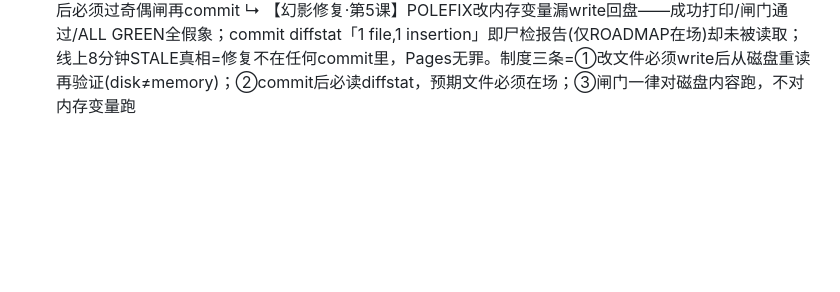
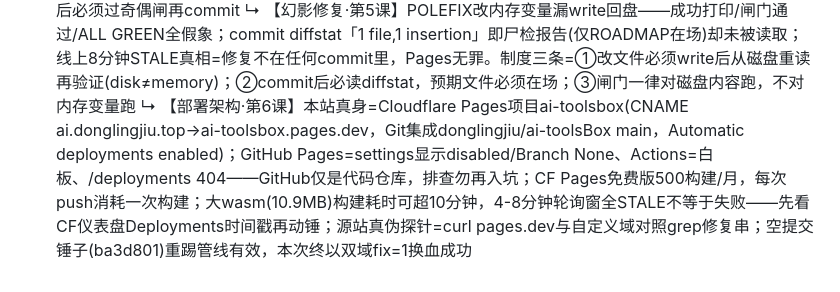
Before and after one commit to donglingjiu/ai-toolsBox, a Markdown page: ai-toolbox-v2-optimized/docs/ROADMAP.md, the part around the change. Rendered like a GitHub page; blank space fills up the shorter version.

Commit message:
docs: ROADMAP lesson 6 - deployment architecture dossier (site=CF Pages ai-toolsbox via Git integration; GitHub Pages/Actions unused; build latency >10min; pages.dev origin probe = ground truth)

```diff
--- a/ai-toolbox-v2-optimized/docs/ROADMAP.md
+++ b/ai-toolbox-v2-optimized/docs/ROADMAP.md
@@ -141,3 +141,4 @@
   ↳ 【断言纪律·制度入册】教训三连=s-top缩进凭记忆(炸)、src未剥?v=当路径(空转)、raw-string写入vs普通串断言形态不同源(炸)。根因共性=锚点凭记忆不凭文件真实字节。制度三条=①门禁锚点优先ASCII；②中文/转义锚点必须双形态fallback(真实字符 or 字面反斜杠u序列)；③写入与断言同源——含中文内容一律非raw+真实字符写入，raw string只留给JS正则与纯ASCII转义。本次本体：焊单JS为r三引号，文件中是字面反斜杠u序列，JS引擎运行时解析显示中文，功能无恙；仅门禁形态错配自杀
   ↳ 【传输截断·第4课】heredoc经终端/聊天链路粘贴时单行可被拦腰截断(pole行`<body name="pole" p`后段丢失)，产生未闭合字符串=V8「Invalid or unexpected token」，行号算术定罪=文档105+块内15=robot:120:8列8=引号起点三坐标全中；旧闸盲区=括号配平/astral均不查字符串闭合且服务器无node；新闸=注入块逐行单引号奇偶扫描(合法行必成对)，配scene锚点(RK4/slide/freejoint/keyframe)双保险；制度补遗=大段写入后必须过奇偶闸再commit
   ↳ 【幻影修复·第5课】POLEFIX改内存变量漏write回盘——成功打印/闸门通过/ALL GREEN全假象；commit diffstat「1 file,1 insertion」即尸检报告(仅ROADMAP在场)却未被读取；线上8分钟STALE真相=修复不在任何commit里，Pages无罪。制度三条=①改文件必须write后从磁盘重读再验证(disk≠memory)；②commit后必读diffstat，预期文件必须在场；③闸门一律对磁盘内容跑，不对内存变量跑
+  ↳ 【部署架构·第6课】本站真身=Cloudflare Pages项目ai-toolsbox(CNAME ai.donglingjiu.top→ai-toolsbox.pages.dev，Git集成donglingjiu/ai-toolsBox main，Automatic deployments enabled)；GitHub Pages=settings显示disabled/Branch None、Actions=白板、/deployments 404——GitHub仅是代码仓库，排查勿再入坑；CF Pages免费版500构建/月，每次push消耗一次构建；大wasm(10.9MB)构建耗时可超10分钟，4-8分钟轮询窗全STALE不等于失败——先看CF仪表盘Deployments时间戳再动锤；源站真伪探针=curl pages.dev与自定义域对照grep修复串；空提交锤子(ba3d801)重踢管线有效，本次终以双域fix=1换血成功
```
